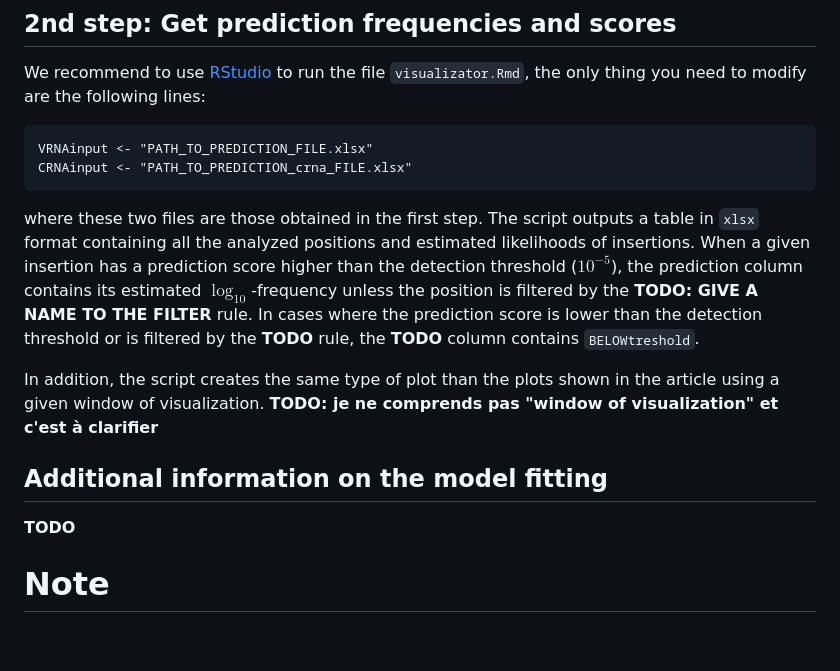
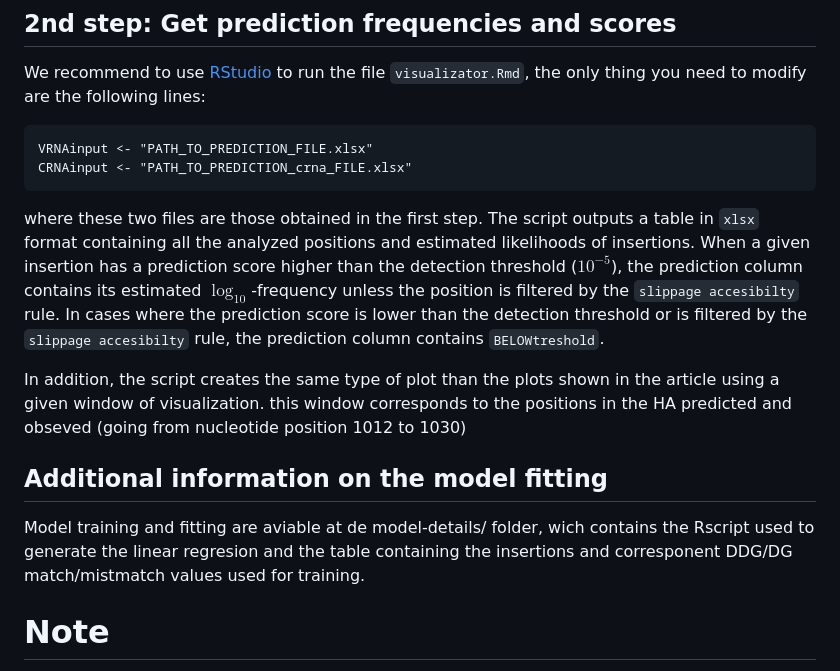
Before and after one commit to aldair31121997-wq/reviewing-data, a Markdown page: HPAIVpredict/README.md, the part around the change. Rendered like a GitHub page; blank space fills up the shorter version.

Commit message:
Clarify filtering rules and visualization window in README
Updated README.md to clarify filtering rules and visualization window.

````diff
--- a/HPAIVpredict/README.md
+++ b/HPAIVpredict/README.md
@@ -74,14 +74,16 @@ VRNAinput <- "PATH_TO_PREDICTION_FILE.xlsx"
 CRNAinput <- "PATH_TO_PREDICTION_crna_FILE.xlsx"
 ```
 
-where these two files are those obtained in the first step. The script outputs a table in `xlsx` format containing all the analyzed positions and estimated likelihoods of insertions. When a given insertion has a prediction score higher than the detection threshold ($10^{-5}$), the prediction column contains its estimated $\log_{10}$-frequency unless the position is filtered by the **TODO: GIVE A NAME TO THE FILTER** rule. In cases where the prediction score is lower than the detection threshold or is filtered by the **TODO** rule, the **TODO** column contains `BELOWtreshold`.
+where these two files are those obtained in the first step. The script outputs a table in `xlsx` format containing all the analyzed positions and estimated likelihoods of insertions. When a given insertion has a prediction score higher than the detection threshold ($10^{-5}$), the prediction column contains its estimated $\log_{10}$-frequency unless the position is filtered by the `slippage accesibilty` rule. In cases where the prediction score is lower than the detection threshold or is filtered by the `slippage accesibilty` rule, the prediction column contains `BELOWtreshold`.
 
-In addition, the script creates the same type of plot than the plots shown in the article using a given window of visualization. **TODO: je ne comprends pas "window of visualization" et c'est à clarifier**
+In addition, the script creates the same type of plot than the plots shown in the article using a given window of visualization. this window corresponds to the positions in the HA
+predicted and obseved (going from nucleotide position 1012 to 1030)
 
 
 ## Additional information on the model fitting
 
-**TODO**
+Model training and fitting are aviable at de model-details/ folder, wich contains the Rscript used to generate the linear regresion and the table containing
+the insertions and corresponent DDG/DG match/mistmatch values used for training.
 
 
 # Note
````
